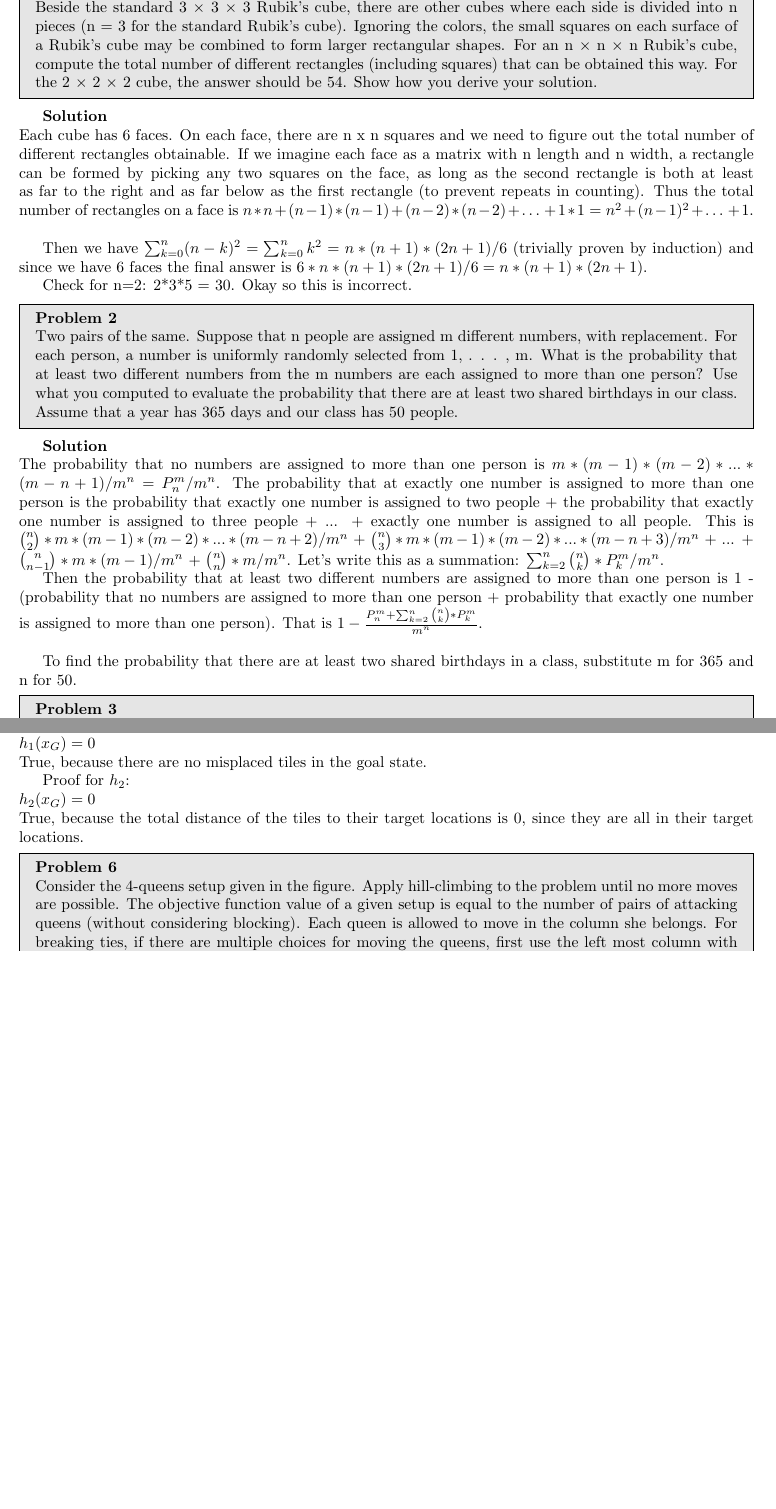
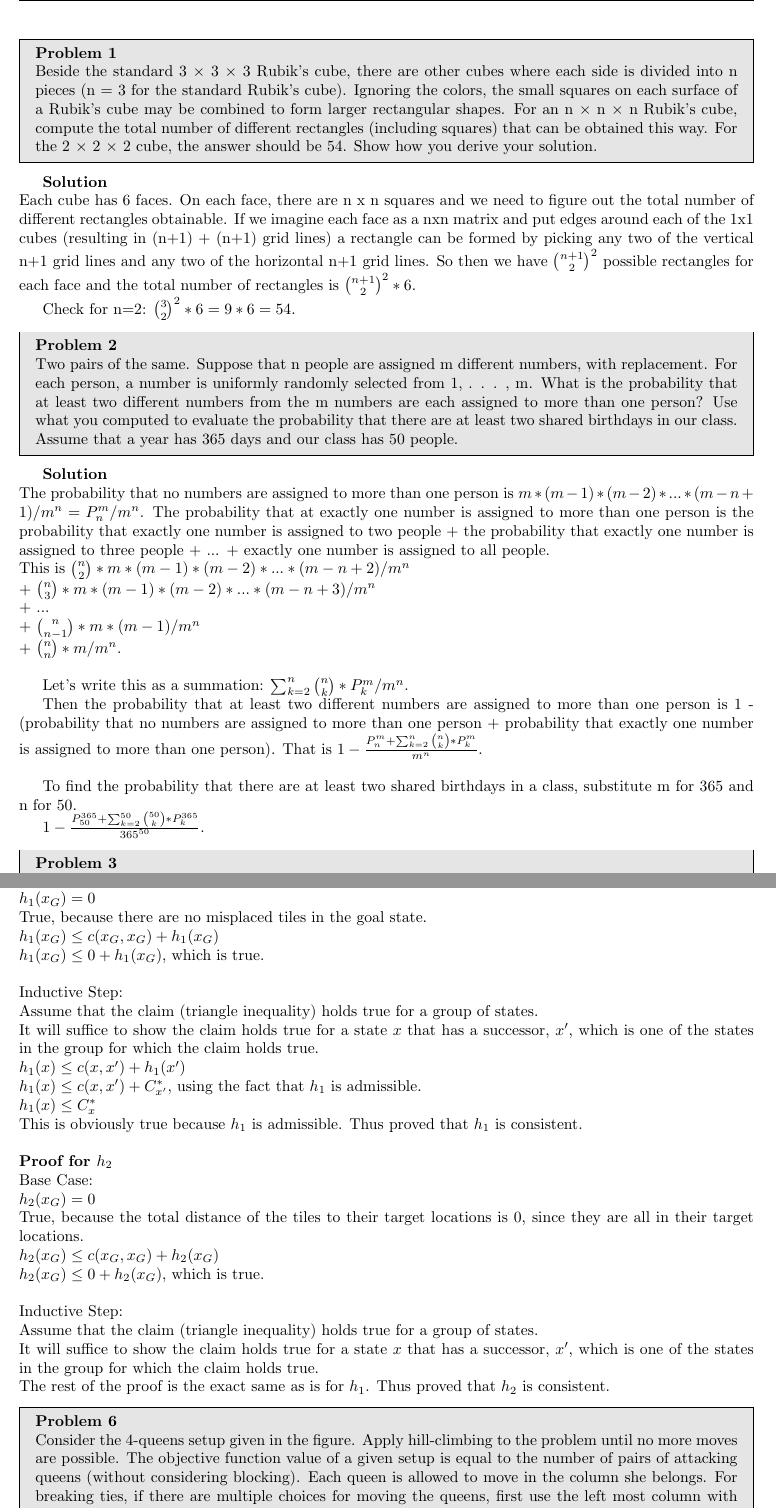
Before and after one commit to Jayp13997/jsp202_mjy37, a LaTeX problem sheet (CS520_Assignment1.tex): two parts of pages 1 and 3 of 4 before the commit and two parts of pages 1 and 3 of 5 after it, joined at a grey line, cut at the place of the change, the shorter picture padded with empty space. Compiled offline with pdfLaTeX.

Commit message:
all problems reviewed: unsure about 2 and 3

```diff
--- a/CS520_Assignment1.tex
+++ b/CS520_Assignment1.tex
@@ -46,14 +46,10 @@ your solution.
     \end{problem}
 
     \begin{solution} \\
-    Each cube has 6 faces. On each face, there are n x n squares and we need to figure out the total number of different rectangles obtainable. If we imagine each face as a matrix with n length and n width, a rectangle can be formed by picking any two squares on the face, as long as the second rectangle is both at least as far to the right and as far below as the first rectangle (to prevent repeats in counting). Thus the total number of rectangles on a face is $n*n + (n-1) * (n-1) + (n-2) * (n-2) + … + 1*1 = n^2 + (n-1)^2 + … + 1$. \\
+    Each cube has 6 faces. On each face, there are n x n squares and we need to figure out the total number of different rectangles obtainable. If we imagine each face as a nxn matrix and put edges around each of the 1x1 cubes (resulting in (n+1) + (n+1) grid lines) a rectangle can be formed by picking any two of the vertical n+1 grid lines and any two of the horizontal n+1 grid lines. So then we have
+${n+1 \choose 2}^2$ possible rectangles for each face and the total number of rectangles is ${n+1 \choose 2}^2 * 6$.
 
-    Then we have
-    $\sum_{k=0}^{n} (n-k)^2 = \sum_{k=0}^{n} k^2 = n*(n+1)*(2n+1)/6$ (trivially proven by induction)
-    and since we have 6 faces the final answer is $6 * n*(n+1)*(2n+1)/6 = n*(n+1)*(2n+1)$.
-
-    Check for n=2: 2*3*5 = 30.
-    Okay so this is incorrect.
+    Check for n=2: ${3 \choose 2}^2 * 6 = 9 * 6 = 54$.
 
     \end{solution}
 
@@ -66,13 +62,22 @@ shared birthdays in our class. Assume that a year has 365 days and our class has
     \end{problem}
 
     \begin{solution} \\
-    The probability that no numbers are assigned to more than one person is $m * (m-1) * (m-2) * ... * (m-n+1) / m^n = P_{n}^m / m^n$. The probability that at exactly one number is assigned to more than one person is the probability that exactly one number is assigned to two people + the probability that exactly one number is assigned to three people + ... + exactly one number is assigned to all people. This is ${n \choose 2} * m * (m-1) * (m-2) * ... * (m-n+2) / m^n$ + ${n \choose 3} * m * (m-1) * (m-2) * ... * (m-n+3) / m^n$ + ... + ${n \choose n-1} * m * (m-1) / m ^ n$ + ${n \choose n} * m / m ^ n$. Let's write this as a summation:
+    The probability that no numbers are assigned to more than one person is $m * (m-1) * (m-2) * ... * (m-n+1) / m^n = P_{n}^m / m^n$. The probability that at exactly one number is assigned to more than one person is the probability that exactly one number is assigned to two people + the probability that exactly one number is assigned to three people + ... + exactly one number is assigned to all people. \newline
+This is ${n \choose 2} * m * (m-1) * (m-2) * ... * (m-n+2) / m^n$ \newline
++ ${n \choose 3} * m * (m-1) * (m-2) * ... * (m-n+3) / m^n$ \newline
++ ... \newline
++ ${n \choose n-1} * m * (m-1) / m ^ n$ \newline
++ ${n \choose n} * m / m ^ n$. \newline
+
+ Let's write this as a summation:
 $\sum_{k=2}^n {n \choose k} * P_{k}^m / m^n$.
 
 Then the probability that at least two different numbers are assigned to more than one person is 1 - (probability that no numbers are assigned to more than one person + probability that exactly one number is assigned to more than one person).
 That is $1 - \frac{P^m_n + \sum_{k=2}^n {n \choose k} * P_{k}^m}{m^n}$. \\
 
 To find the probability that there are at least two shared birthdays in a class, substitute m for 365 and n for 50.
+
+$1 - \frac{P^{365}_{50} + \sum_{k=2}^{50} {50 \choose k} * P_{k}^{365}}{{365}^{50}}$.
     \end{solution}
 
     \begin{problem}{3}
@@ -154 +154,0 @@ It is given that both heuristics must be admissible because they are both an und
-Proof for $h_1$: \\
@@ -155,10 +159,26 @@ Proof for $h_1$: \\
+Base Case: \\
 $h_1(x_G) = 0$ \\
-True, because there are no misplaced tiles in the goal state.
-
-Proof for $h_2$: \\
+True, because there are no misplaced tiles in the goal state. \\
+$h_1(x_G) \le c(x_G, x_G) + h_1(x_G)$ \\
+$h_1(x_G) \le 0 + h_1(x_G)$, which is true. \\ \\
+Inductive Step: \\
+Assume that the claim (triangle inequality) holds true for a group of states. \\
+It will suffice to show the claim holds true for a state $x$ that has a successor, $x'$, which is one of the states in the group for which the claim holds true. \\
+$h_1(x) \le c(x, x') + h_1(x')$ \\
+$h_1(x) \le c(x, x') + C^*_{x'}$, using the fact that $h_1$ is admissible. \\
+$h_1(x) \le C^*_{x}$ \\
+This is obviously true because $h_1$ is admissible. Thus proved that $h_1$ is consistent. \\ \\
+\textbf{Proof for $h_2$} \\
+Base Case: \\
 $h_2(x_G) = 0$ \\
-True, because the total distance of the tiles to their target locations is 0, since they are all in their target locations.
-
+True, because the total distance of the tiles to their target locations is 0, since they are all in their target locations. \\
+$h_2(x_G) \le c(x_G, x_G) + h_2(x_G)$ \\
+$h_2(x_G) \le 0 + h_2(x_G)$, which is true. \\ \\
+Inductive Step: \\
+Assume that the claim (triangle inequality) holds true for a group of states. \\
+It will suffice to show the claim holds true for a state $x$ that has a successor, $x'$, which is one of the states in the group for which the claim holds true. \\
+The rest of the proof is the exact same as is for $h_1$.
+Thus proved that $h_2$ is consistent.
     \end{solution}
 
     \begin{problem}{6}
```
Also changed, not shown: CS520_Assignment1.tex (14 more changed lines).
